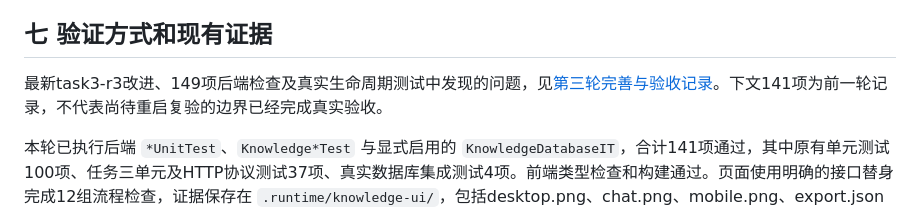
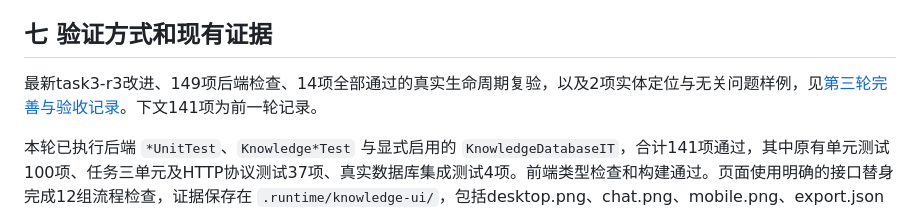
Before and after one commit to panpan-adl/Mouse-Production-MES-System, a Markdown page: 05-docs/课程实训/任务三部署与验收说明.md, the part around the change. Drawn GitHub-style.

```diff
--- a/05-docs/课程实训/任务三部署与验收说明.md
+++ b/05-docs/课程实训/任务三部署与验收说明.md
@@ -78,7 +78,7 @@ $env:MES_KNOWLEDGE_MODEL_API_KEY = '你的模型密钥'
 
 ## 七 验证方式和现有证据
 
-最新task3-r3改进、149项后端检查及真实生命周期测试中发现的问题，见[第三轮完善与验收记录](任务三第三轮完善与验收记录.md)。下文141项为前一轮记录，不代表尚待重启复验的边界已经完成真实验收。
+最新task3-r3改进、149项后端检查、14项全部通过的真实生命周期复验，以及2项实体定位与无关问题样例，见[第三轮完善与验收记录](任务三第三轮完善与验收记录.md)。下文141项为前一轮记录。
 
 本轮已执行后端 `*UnitTest`、`Knowledge*Test` 与显式启用的 `KnowledgeDatabaseIT`，合计141项通过，其中原有单元测试100项、任务三单元及HTTP协议测试37项、真实数据库集成测试4项。前端类型检查和构建通过。页面使用明确的接口替身完成12组流程检查，证据保存在 `.runtime/knowledge-ui/`，包括desktop.png、chat.png、mobile.png、export.json及checks.json。该目录不提交Git。
 
```
Also changed, not shown: 05-docs/课程实训/任务三第三轮完善与验收记录.md (+5 -2 lines), 05-docs/课程实训/任务三设计与实现说明.md (+1 -1 lines).
